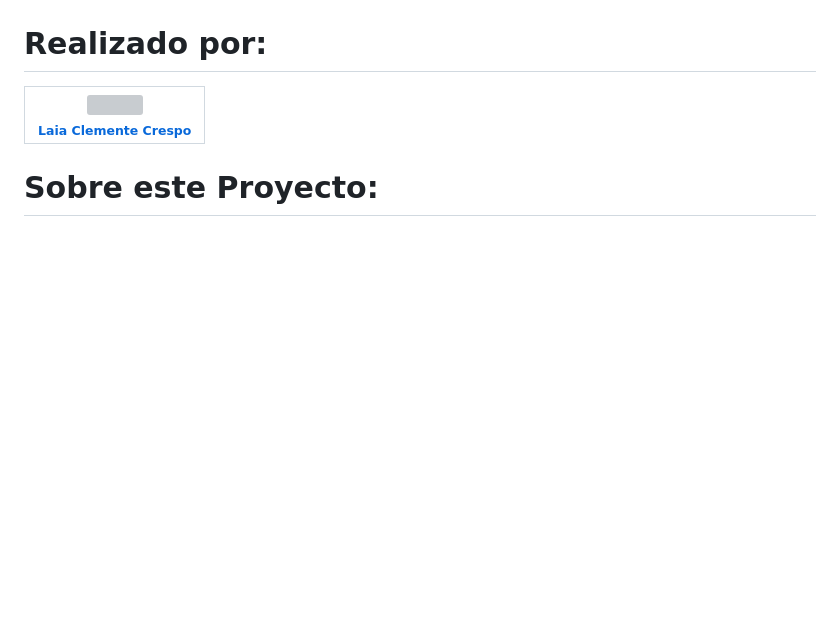
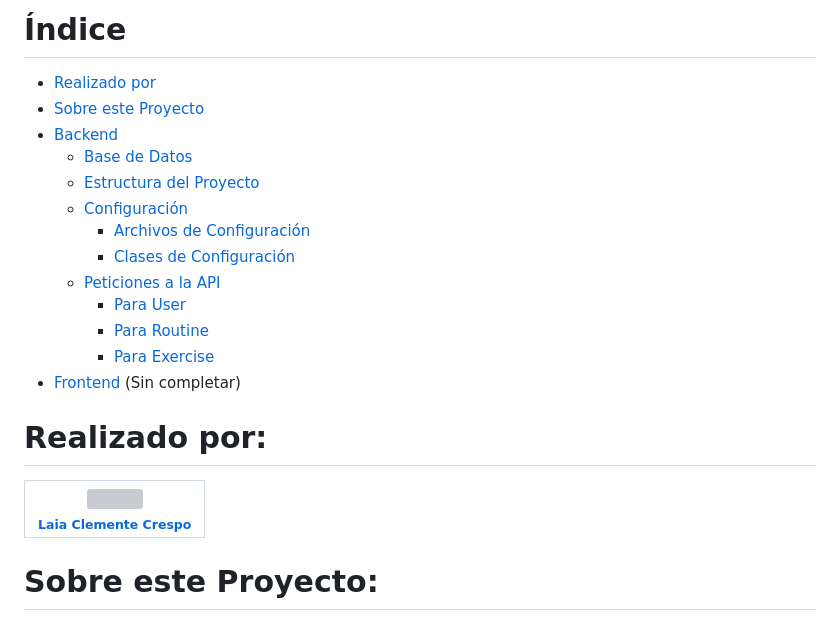
Before and after one commit to LaClCr/SweatLab, a Markdown page: README.md, the part around one of its changes. GitHub-like rendering; blank space fills up the shorter version; grey boxes are pictures that could not be loaded.

```diff
--- a/README.md
+++ b/README.md
@@ -5,4 +6,18 @@
 
+# Índice
+- [Realizado por](#realizado-por)
+- [Sobre este Proyecto](#sobre-este-proyecto)
+- [Backend](#backend)
+    - [Base de Datos](#base-de-datos)
+    - [Estructura del Proyecto](#estructura-del-proyecto)
+    - [Configuración](#configuración)
+        - [Archivos de Configuración](#archivos-de-configuración)
+        - [Clases de Configuración](#clases-de-configuración)
+    - [Peticiones a la API](#peticiones-a-la-api)
+        - [Para User](#para-user)
+        - [Para Routine](#para-routine)
+        - [Para Exercise](#para-exercise)
+- [Frontend](#frontend) (Sin completar)
 # Realizado por:
 
 | [<img src="https://github.com/LaClCr/Portafolio/blob/main/image3.jpeg" width=115><br><sub>Laia Clemente Crespo</sub>](https://github.com/LaClCr) |
```
Also changed, not shown: other parts of README.md (+2 -1 lines).
